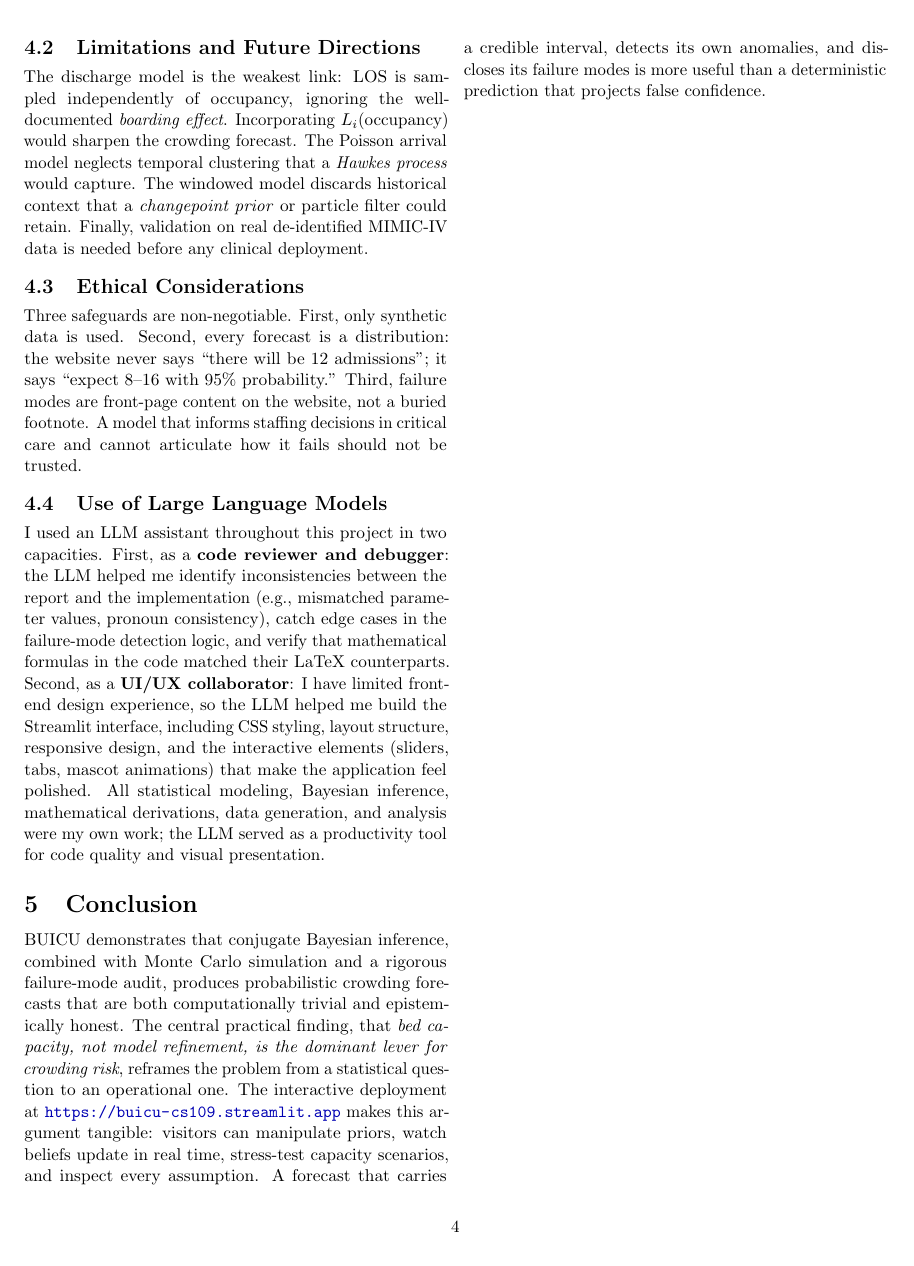
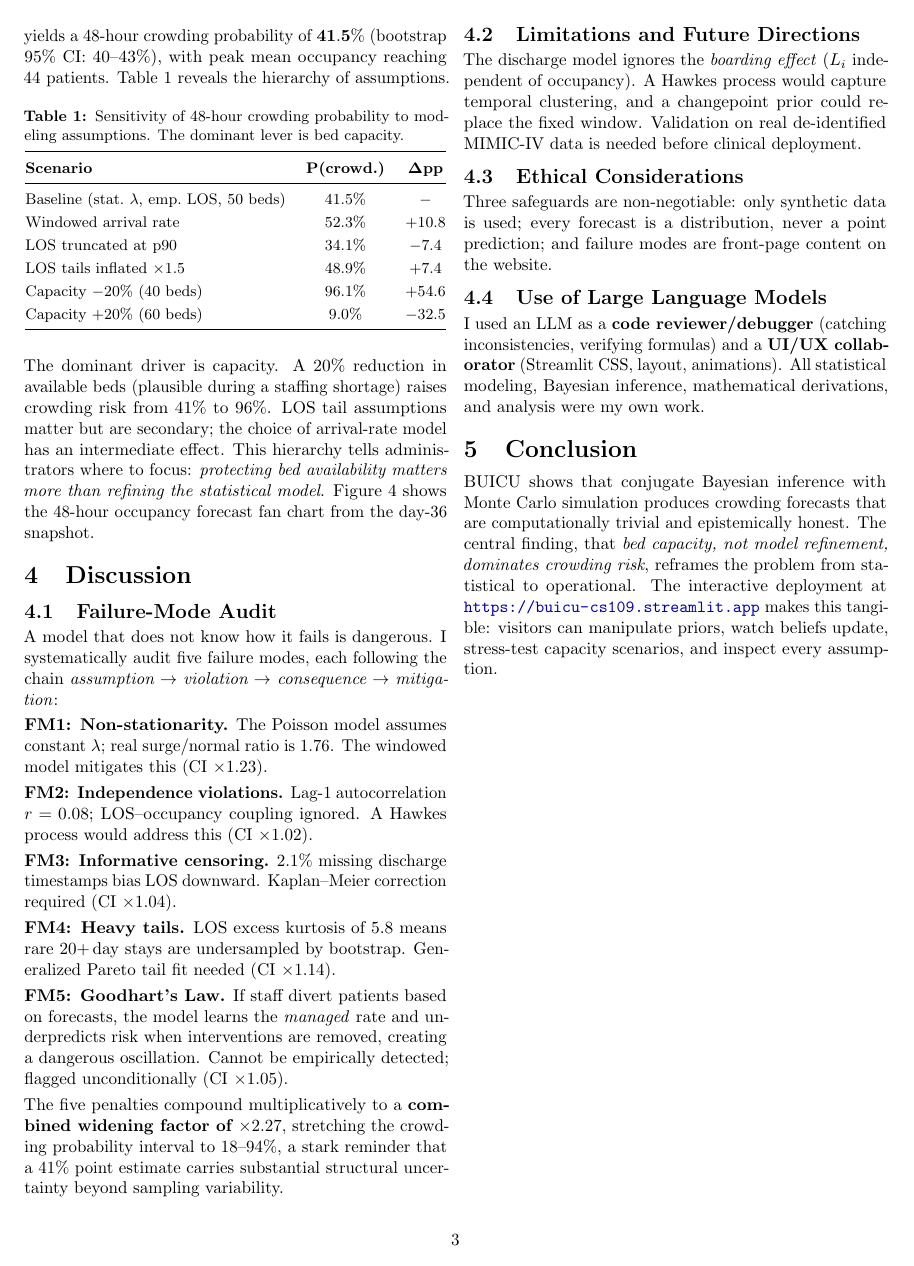
Before and after one commit to dsanh14/BUICU, a LaTeX paper (buicu_report.tex): page 4 of 10 before the commit and page 3 of 9 after it. Compiled offline with pdfLaTeX.

Commit message:
modified:   buicu_report.tex

```diff
--- a/buicu_report.tex
+++ b/buicu_report.tex
@@ -14,12 +14,12 @@
 \usepackage{titlesec}
 \usepackage{caption}
 
-\geometry{margin=0.75in, top=0.85in, bottom=0.85in}
-\setstretch{1.05}
+\geometry{margin=0.75in, top=0.75in, bottom=0.75in}
+\setstretch{1.02}
 
-\titlespacing*{\section}{0pt}{10pt}{5pt}
-\titlespacing*{\subsection}{0pt}{7pt}{3pt}
-\captionsetup{font=small, labelfont=bf, skip=4pt}
+\titlespacing*{\section}{0pt}{8pt}{4pt}
+\titlespacing*{\subsection}{0pt}{6pt}{2pt}
+\captionsetup{font=small, labelfont=bf, skip=3pt}
 
 \hypersetup{
     colorlinks=true,
@@ -360,58 +326,36 @@ sampling variability.
 
 \subsection{Limitations and Future Directions}
 
-The discharge model is the weakest link: LOS is sampled independently
-of occupancy, ignoring the well-documented \emph{boarding effect}.
-Incorporating $L_i(\text{occupancy})$ would sharpen the crowding
-forecast. The Poisson arrival model neglects temporal clustering that a
-\emph{Hawkes process} would capture. The windowed model discards
-historical context that a \emph{changepoint prior} or particle filter
-could retain. Finally, validation on real de-identified MIMIC-IV data
-is needed before any clinical deployment.
+The discharge model ignores the \emph{boarding effect}
+($L_i$ independent of occupancy). A Hawkes process would capture
+temporal clustering, and a changepoint prior could replace the fixed
+window. Validation on real de-identified MIMIC-IV data is needed
+before clinical deployment.
 
 \subsection{Ethical Considerations}
 
-Three safeguards are non-negotiable. First, only synthetic data is used.
-Second, every forecast is a distribution: the website never says
-``there will be 12 admissions''; it says ``expect 8--16 with 95\%
-probability.'' Third, failure modes are front-page content on the
-website, not a buried footnote. A model that informs staffing decisions
-in critical care and cannot articulate how it fails should not be
-trusted.
+Three safeguards are non-negotiable: only synthetic data is used;
+every forecast is a distribution, never a point prediction; and failure
+modes are front-page content on the website.
 
 \subsection{Use of Large Language Models}
 
-I used an LLM assistant throughout this project in two capacities.
-First, as a \textbf{code reviewer and debugger}: the LLM helped me
-identify inconsistencies between the report and the implementation
-(e.g., mismatched parameter values, pronoun consistency), catch edge
-cases in the failure-mode detection logic, and verify that mathematical
-formulas in the code matched their LaTeX counterparts. Second, as a
-\textbf{UI/UX collaborator}: I have limited front-end design experience,
-so the LLM helped me build the Streamlit interface, including CSS
-styling, layout structure, responsive design, and the interactive
-elements (sliders, tabs, mascot animations) that make the application
-feel polished. All statistical modeling, Bayesian inference,
-mathematical derivations, data generation, and analysis were my own
-work; the LLM served as a productivity tool for code quality and
-visual presentation.
+I used an LLM as a \textbf{code reviewer/debugger} (catching
+inconsistencies, verifying formulas) and a \textbf{UI/UX collaborator}
+(Streamlit CSS, layout, animations). All statistical modeling, Bayesian
+inference, mathematical derivations, and analysis were my own work.
 
 % ── 5. Conclusion ───────────────────────────────────────────────────
 \section{Conclusion}
 
-BUICU demonstrates that conjugate Bayesian inference, combined with
-Monte Carlo simulation and a rigorous failure-mode audit, produces
-probabilistic crowding forecasts that are both computationally trivial
-and epistemically honest. The central practical finding, that
-\emph{bed capacity, not model refinement, is the dominant lever for
-crowding risk}, reframes the problem from a statistical question to
-an operational one. The interactive deployment at
-\url{https://buicu-cs109.streamlit.app} makes this argument tangible:
-visitors can manipulate priors, watch beliefs update in real time,
-stress-test capacity scenarios, and inspect every assumption. A
-forecast that carries a credible interval, detects its own anomalies,
-and discloses its failure modes is more useful than a deterministic
-prediction that projects false confidence.
+BUICU shows that conjugate Bayesian inference with Monte Carlo
+simulation produces crowding forecasts that are computationally trivial
+and epistemically honest. The central finding, that \emph{bed capacity,
+not model refinement, dominates crowding risk}, reframes the problem
+from statistical to operational. The interactive deployment at
+\url{https://buicu-cs109.streamlit.app} makes this tangible: visitors
+can manipulate priors, watch beliefs update, stress-test capacity
+scenarios, and inspect every assumption.
 
 % ═══════════════════════════════════════════════════════════════════
 % APPENDIX — starts on a new page after the 3-page main body
```
Also changed, not shown: buicu_report.tex (88 more changed lines).
